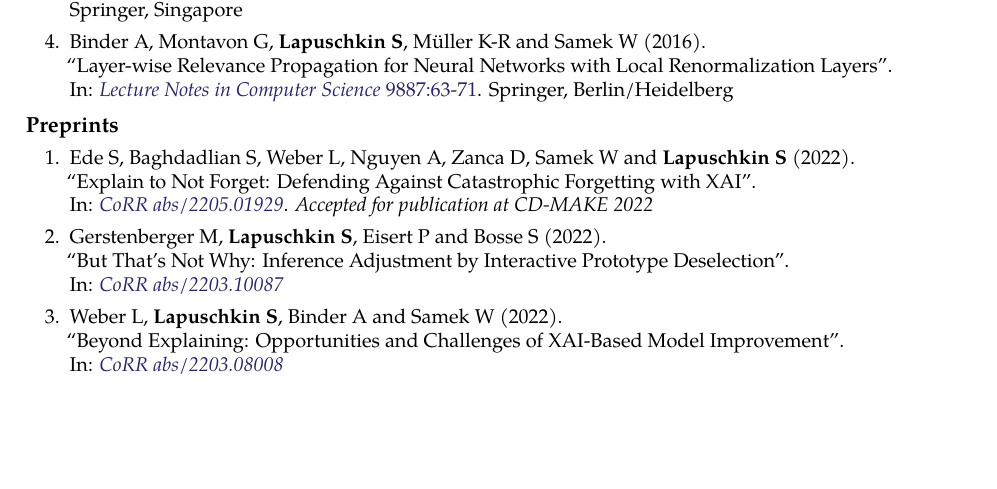
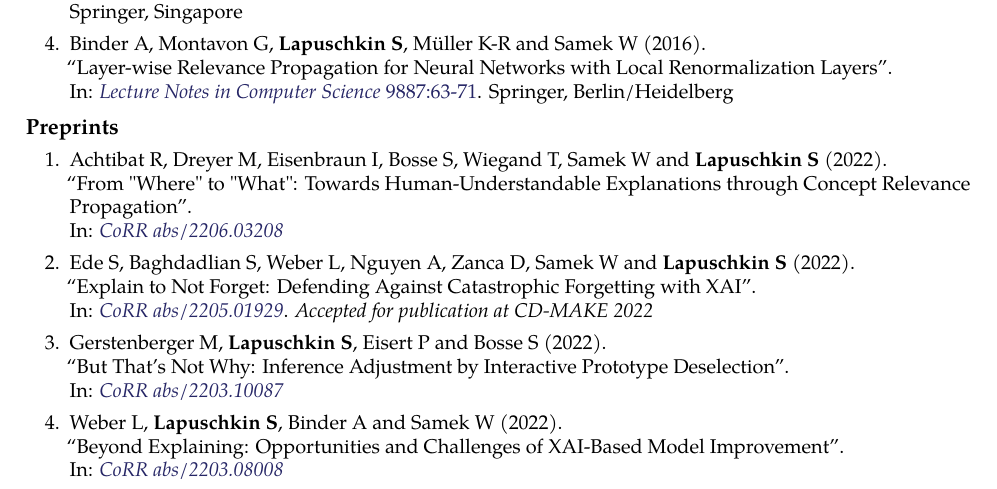
Before and after one commit to sebastian-lapuschkin-sideprojects/latex-cv, a LaTeX CV (cv.tex): part of page 6 of 6, cut so that both start at the same text, the shorter picture padded with empty space. Compiled offline with pdfLaTeX.

Commit message:
adding and linking CRP/RelMax paper

```diff
--- a/cv.tex
+++ b/cv.tex
@@ -975,6 +975,12 @@ Sebastian loves automation and woodland hiking (not simultaneously).
 {
     \begin{enumerate}
 
+        \item \preprintref{Achtibat R, Dreyer M, Eisenbraun I, Bosse S, Wiegand T, Samek W and \textbf{Lapuschkin S}}
+                        {2022}
+                        {From "Where" to "What": Towards Human-Understandable Explanations through Concept Relevance Propagation}
+                        {CoRR abs/2206.03208}
+                        {https://arxiv.org/abs/2206.03208}
+
         \item \preprintrefwnote{Ede S, Baghdadlian S, Weber L, Nguyen A, Zanca D, Samek W and \textbf{Lapuschkin S}}
                             {2022}
                             {Explain to Not Forget: Defending Against Catastrophic Forgetting with XAI}
```
Also changed, not shown: cv.pdf, cv.tex (2 more changed lines), 1 other file.
